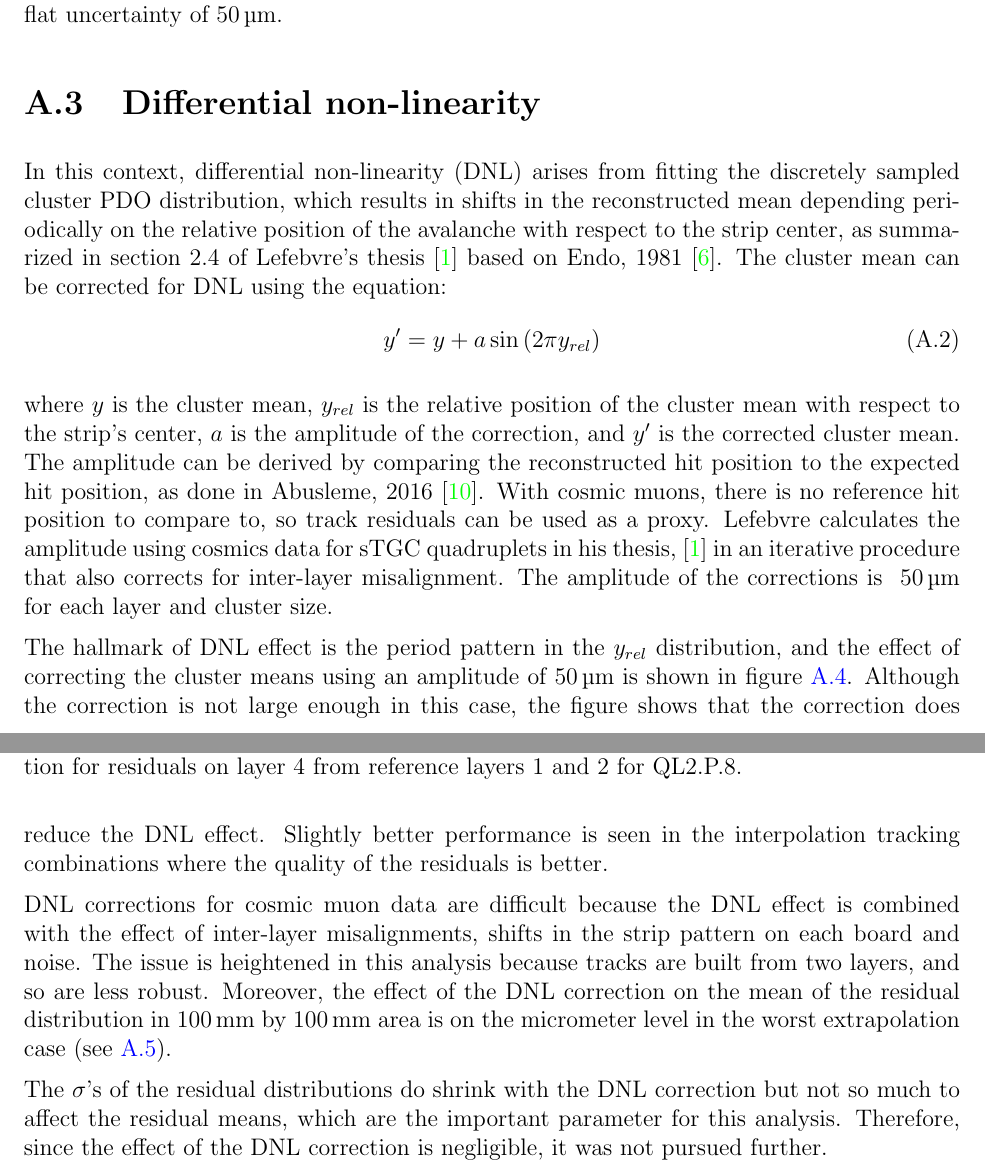
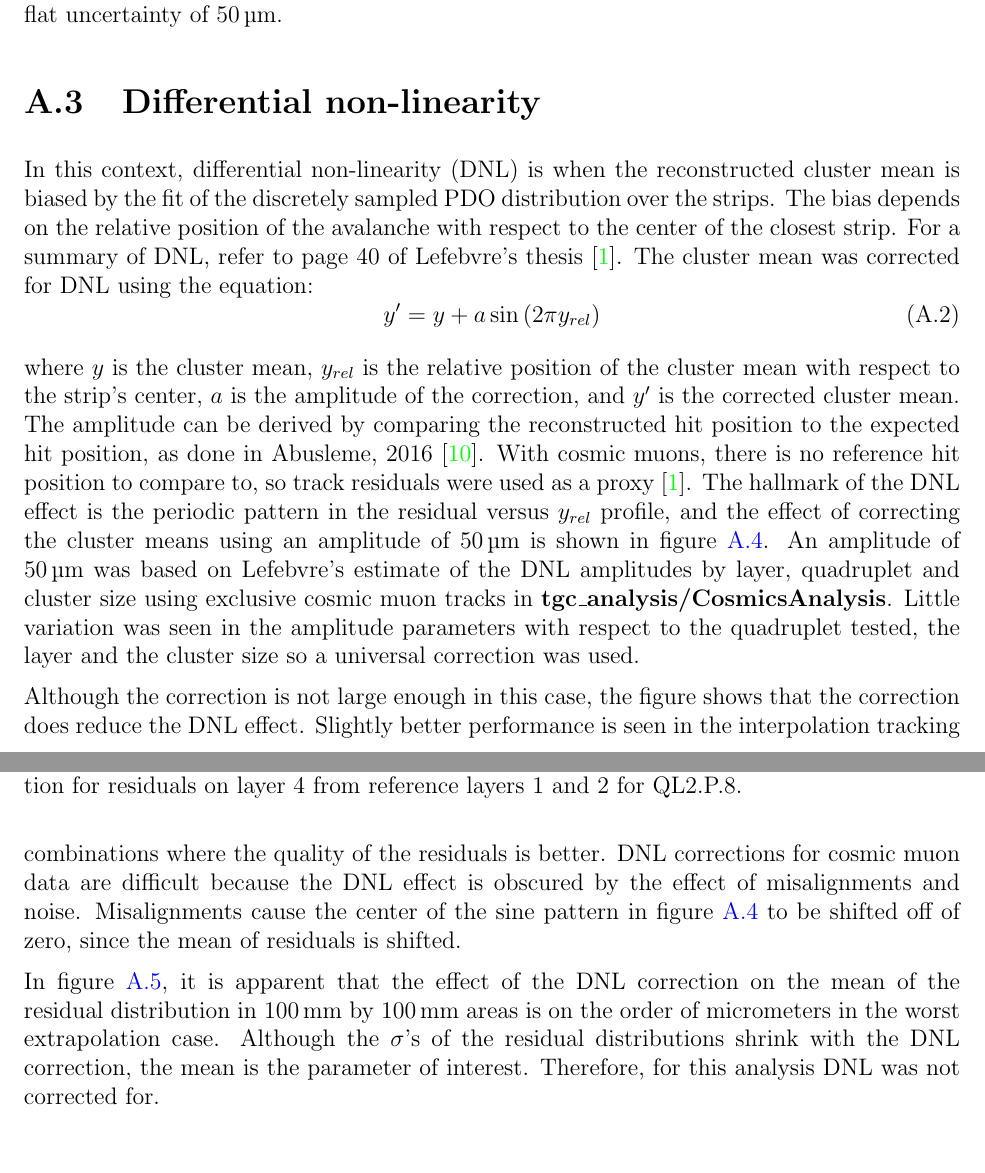
Before and after one commit to liaformenti/thesis, a LaTeX thesis (thesis.tex, which reads appendices/appendix-systematics.tex): two parts of pages 15 and 18 of 18, joined at a grey line, cut so that both start at the same text, the shorter picture padded with empty space. Compiled offline with pdfLaTeX.

Commit message:
edit one of DNL section

```diff
--- a/appendices/appendix-systematics.tex
+++ b/appendices/appendix-systematics.tex
@@ -74,14 +74,16 @@ Two other factors also inform the width of the region. First, since the hits' x-
 \section{Differential non-linearity}
 % --------------------------------------------------
 \label{appendix:systematics_dnl}
-
-In this context, differential non-linearity (DNL) arises from fitting the discretely sampled cluster PDO distribution, which results in shifts in the reconstructed mean depending periodically on the relative position of the avalanche with respect to the strip center, as summarized in section 2.4 of Lefebvre's thesis \cite{lefebvre_thesis} based on Endo, 1981 \cite{endo_systematic_1981}. The cluster mean can be corrected for DNL using the equation:
+% Edit count: 1
+In this context, differential non-linearity (DNL) is when the reconstructed cluster mean is biased by the fit of the discretely sampled PDO distribution over the strips. The bias depends on the relative position of the avalanche with respect to the center of the closest strip. For a summary of DNL, refer to page 40 of Lefebvre's thesis \cite{lefebvre_thesis}. The cluster mean was corrected for DNL using the equation:
 \begin{equation}
 \label{eqn:dnl_corr}
 y' = y + a \sin \left( 2 \pi y_{rel} \right)
 \end{equation}
 
-where $y$ is the cluster mean, $y_{rel}$ is the relative position of the cluster mean with respect to the strip's center, $a$ is the amplitude of the correction, and $y'$ is the corrected cluster mean. The amplitude can be derived by comparing the reconstructed hit position to the expected hit position, as done in Abusleme, 2016 \cite{abusleme_performance_2016}. With cosmic muons, there is no reference hit position to compare to, so track residuals can be used as a proxy. Lefebvre calculates the amplitude using cosmics data for sTGC quadruplets in his thesis, \cite{lefebvre_thesis} in an iterative procedure that also corrects for inter-layer misalignment. The amplitude of the corrections is ~\SI{50}{\micro\meter} for each layer and cluster size.
+where $y$ is the cluster mean, $y_{rel}$ is the relative position of the cluster mean with respect to the strip's center, $a$ is the amplitude of the correction, and $y'$ is the corrected cluster mean. The amplitude can be derived by comparing the reconstructed hit position to the expected hit position, as done in Abusleme, 2016 \cite{abusleme_performance_2016}. With cosmic muons, there is no reference hit position to compare to, so track residuals were used as a proxy \cite{lefebvre_thesis}. The hallmark of the DNL effect is the periodic pattern in the residual versus $y_{rel}$ profile, and the effect of correcting the cluster means using an amplitude of \SI{50}{\micro\meter} is shown in figure \ref{fig:dnl_corr_effect}. An amplitude of \SI{50}{\micro\meter} was based on Lefebvre's estimate of the DNL amplitudes by layer, quadruplet and cluster size using exclusive cosmic muon tracks in \package{tgc\_analysis/CosmicsAnalysis}. Little variation was seen in the amplitude parameters with respect to the quadruplet tested, the layer and the cluster size so a universal correction was used.
+%TODO How little is little? Check your notes.
+%TODO exclusive better be defined somewhere clearly.
 
 \begin{figure}
     \centering
@@ -90,9 +92,9 @@ where $y$ is the cluster mean, $y_{rel}$ is the relative position of the cluster
     \label{fig:dnl_corr_effect}
 \end{figure}
 
-The hallmark of DNL effect is the period pattern in the $y_{rel}$ distribution, and the effect of correcting the cluster means using an amplitude of \SI{50}{\micro\meter} is shown in figure \ref{fig:dnl_corr_effect}. Although the correction is not large enough in this case, the figure shows that the correction does reduce the DNL effect. Slightly better performance is seen in the interpolation tracking combinations where the quality of the residuals is better.
+Although the correction is not large enough in this case, the figure shows that the correction does reduce the DNL effect. Slightly better performance is seen in the interpolation tracking combinations where the quality of the residuals is better. DNL corrections for cosmic muon data are difficult because the DNL effect is obscured by the effect of misalignments and noise. Misalignments cause the center of the sine pattern in figure \ref{fig:dnl_corr_effect} to be shifted off of zero, since the mean of residuals is shifted.
 
-DNL corrections for cosmic muon data are difficult because the DNL effect is combined with the effect of inter-layer misalignments, shifts in the strip pattern on each board and noise. The issue is heightened in this analysis because tracks are built from two layers, and so are less robust. Moreover, the effect of the DNL correction on the mean of the residual distribution in \SI{100}{\milli\meter} by \SI{100}{\milli\meter} area is on the micrometer level in the worst extrapolation case (see \ref{fig:dnl_compare_fits}).
+In figure \ref{fig:dnl_compare_fits}, it is apparent that the effect of the DNL correction on the mean of the residual distribution in \SI{100}{\milli\meter} by \SI{100}{\milli\meter} areas is on the order of micrometers in the worst extrapolation case. Although the $\sigma$'s of the residual distributions shrink with the DNL correction, the mean is the parameter of interest. Therefore, for this analysis DNL was not corrected for.
 
 \begin{figure}
     \centering
@@ -100,5 +102,3 @@ DNL corrections for cosmic muon data are difficult because the DNL effect is com
     \caption{Difference in residual distribution means and $\sigma$'s with and without DNL correction for residuals on layer 4 from reference layers 1 and 2 for QL2.P.8.}
     \label{fig:dnl_compare_fits}
 \end{figure}
-
-The $\sigma$'s of the residual distributions do shrink with the DNL correction but not so much to affect the residual means, which are the important parameter for this analysis. Therefore, since the effect of the DNL correction is negligible, it was not pursued further.
```
Also changed, not shown: appendices/appendix-systematics.tex (4 more changed lines).
